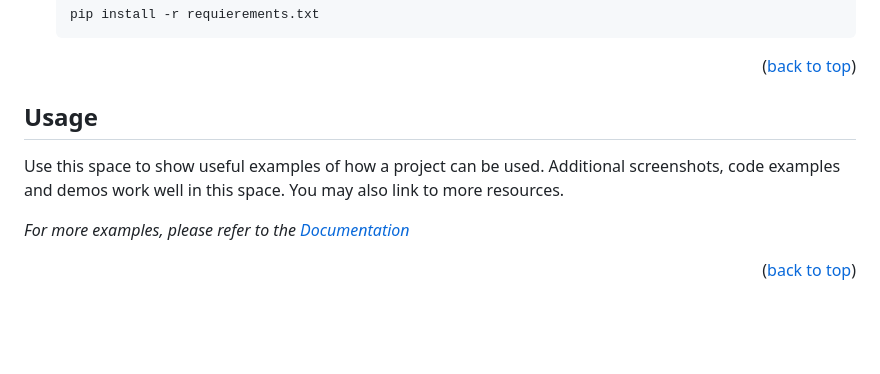
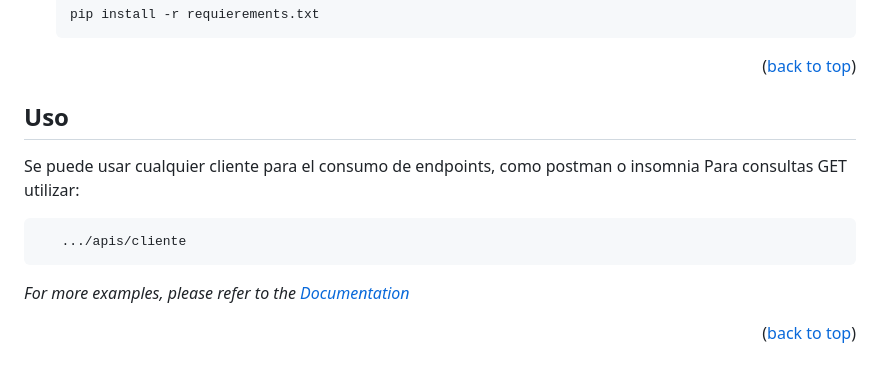
Before and after one commit to rebaza98/serviciosRest, a Markdown page: README.md, the part around the change. GitHub-like rendering; blank space fills up the shorter version.

````diff
--- a/README.md
+++ b/README.md
@@ -134,9 +134,15 @@ Instalar Django Rest Framework
 
 
 <!-- USAGE EXAMPLES -->
-## Usage
+## Uso
 
-Use this space to show useful examples of how a project can be used. Additional screenshots, code examples and demos work well in this space. You may also link to more resources.
+Se puede usar cualquier cliente para el consumo de endpoints, como postman o insomnia
+Para consultas GET utilizar:
+
+```sh
+   .../apis/cliente
+```
+
 
 _For more examples, please refer to the [Documentation](https://example.com)_
 
````
